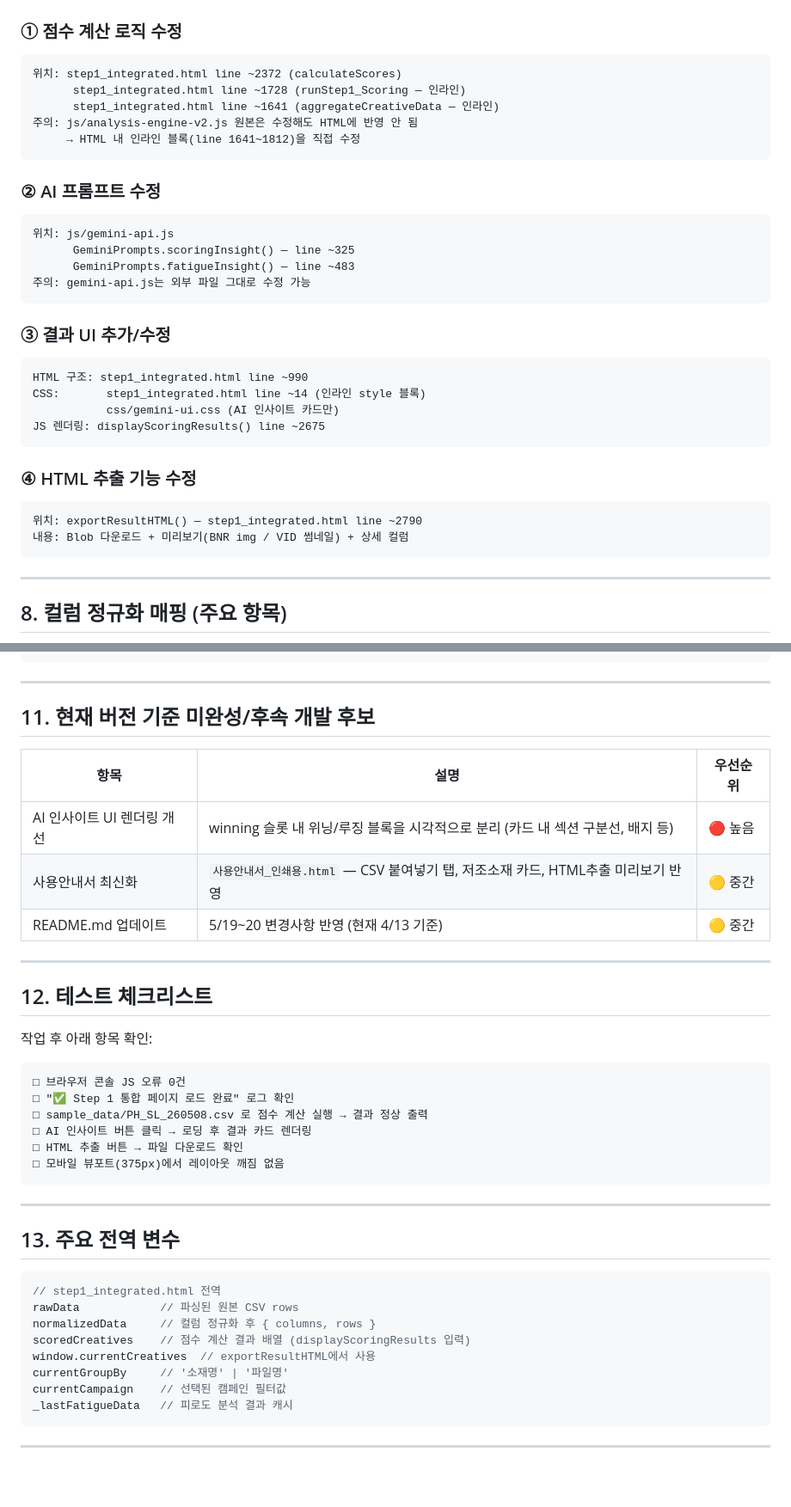
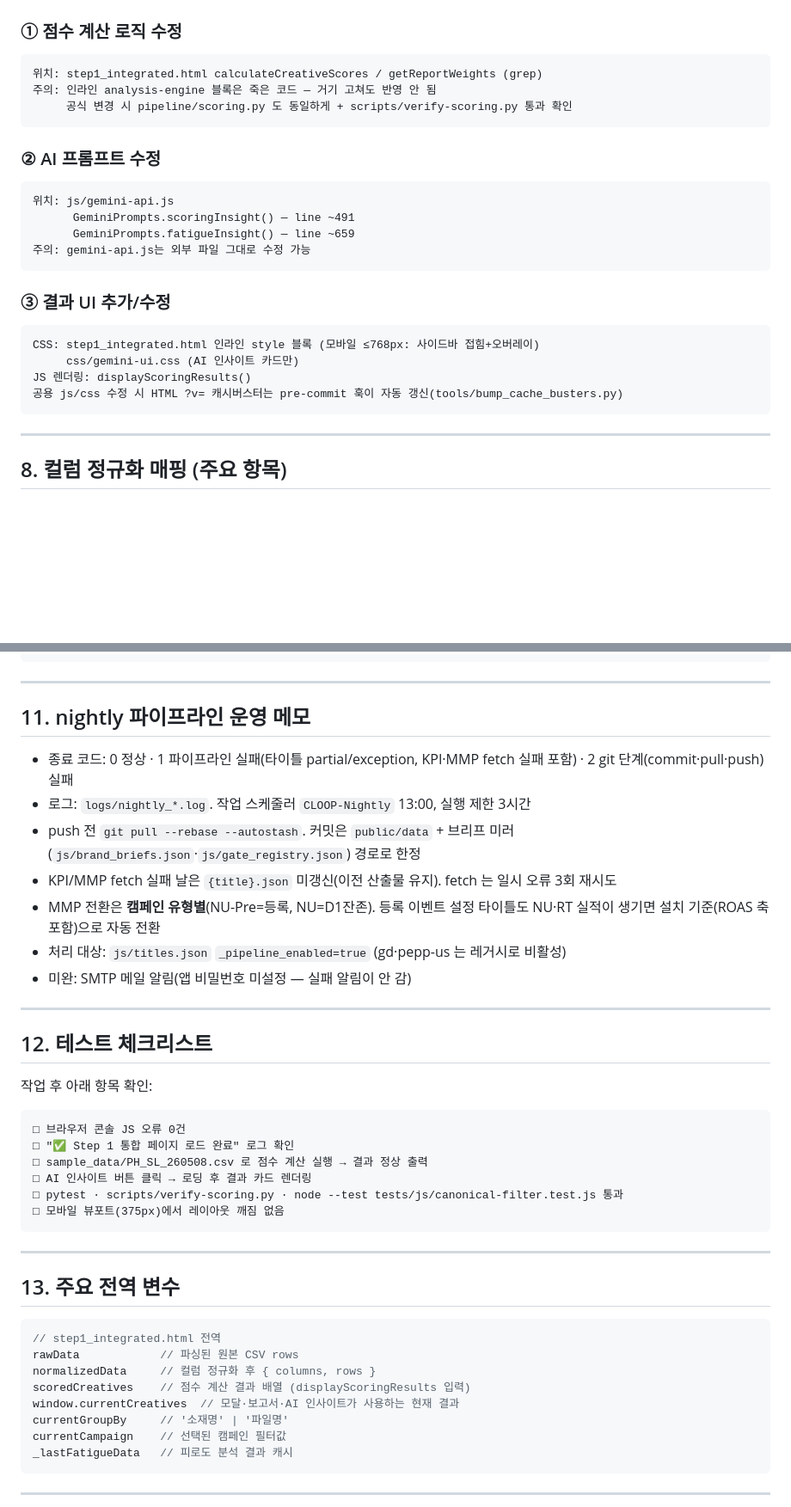
Before and after one commit to ChioYoon/creativedashboard, a Markdown page: CLAUDE.md, 2 parts joined by grey strips. Shown at 86% size. Rendered like a GitHub page; blank space fills up the shorter version.

````diff
--- a/CLAUDE.md
+++ b/CLAUDE.md
@@ -191,33 +160,25 @@ buildFatigueSlotCards(slots)
 
 ### ① 점수 계산 로직 수정
 ```
-위치: step1_integrated.html line ~2372 (calculateScores)
-      step1_integrated.html line ~1728 (runStep1_Scoring — 인라인)
-      step1_integrated.html line ~1641 (aggregateCreativeData — 인라인)
-주의: js/analysis-engine-v2.js 원본은 수정해도 HTML에 반영 안 됨
-     → HTML 내 인라인 블록(line 1641~1812)을 직접 수정
+위치: step1_integrated.html calculateCreativeScores / getReportWeights (grep)
+주의: 인라인 analysis-engine 블록은 죽은 코드 — 거기 고쳐도 반영 안 됨
+     공식 변경 시 pipeline/scoring.py 도 동일하게 + scripts/verify-scoring.py 통과 확인
 ```
 
 ### ② AI 프롬프트 수정
 ```
 위치: js/gemini-api.js
-      GeminiPrompts.scoringInsight() — line ~325
-      GeminiPrompts.fatigueInsight() — line ~483
+      GeminiPrompts.scoringInsight() — line ~491
+      GeminiPrompts.fatigueInsight() — line ~659
 주의: gemini-api.js는 외부 파일 그대로 수정 가능
 ```
 
 ### ③ 결과 UI 추가/수정
 ```
-HTML 구조: step1_integrated.html line ~990
-CSS:       step1_integrated.html line ~14 (인라인 style 블록)
-           css/gemini-ui.css (AI 인사이트 카드만)
-JS 렌더링: displayScoringResults() line ~2675
-```
-
-### ④ HTML 추출 기능 수정
-```
-위치: exportResultHTML() — step1_integrated.html line ~2790
-내용: Blob 다운로드 + 미리보기(BNR img / VID 썸네일) + 상세 컬럼
+CSS: step1_integrated.html 인라인 style 블록 (모바일 ≤768px: 사이드바 접힘+오버레이)
+     css/gemini-ui.css (AI 인사이트 카드만)
+JS 렌더링: displayScoringResults()
+공용 js/css 수정 시 HTML ?v= 캐시버스터는 pre-commit 훅이 자동 갱신(tools/bump_cache_busters.py)
 ```
 
 ---
@@ -274,13 +235,15 @@ http://localhost:8080/step1_integrated.html
 
 ---
 
-## 11. 현재 버전 기준 미완성/후속 개발 후보
+## 11. nightly 파이프라인 운영 메모
 
-| 항목 | 설명 | 우선순위 |
-|------|------|---------|
-| AI 인사이트 UI 렌더링 개선 | winning 슬롯 내 위닝/루징 블록을 시각적으로 분리 (카드 내 섹션 구분선, 배지 등) | 🔴 높음 |
-| 사용안내서 최신화 | `사용안내서_인쇄용.html` — CSV 붙여넣기 탭, 저조소재 카드, HTML추출 미리보기 반영 | 🟡 중간 |
-| README.md 업데이트 | 5/19~20 변경사항 반영 (현재 4/13 기준) | 🟡 중간 |
+- 종료 코드: 0 정상 · 1 파이프라인 실패(타이틀 partial/exception, KPI·MMP fetch 실패 포함) · 2 git 단계(commit·pull·push) 실패
+- 로그: `logs/nightly_*.log`. 작업 스케줄러 `CLOOP-Nightly` 13:00, 실행 제한 3시간
+- push 전 `git pull --rebase --autostash`. 커밋은 `public/data` + 브리프 미러(`js/brand_briefs.json`·`js/gate_registry.json`) 경로로 한정
+- KPI/MMP fetch 실패 날은 `{title}.json` 미갱신(이전 산출물 유지). fetch 는 일시 오류 3회 재시도
+- MMP 전환은 **캠페인 유형별**(NU-Pre=등록, NU=D1잔존). 등록 이벤트 설정 타이틀도 NU·RT 실적이 생기면 설치 기준(ROAS 축 포함)으로 자동 전환
+- 처리 대상: `js/titles.json` `_pipeline_enabled=true` (gd·pepp-us 는 레거시로 비활성)
+- 미완: SMTP 메일 알림(앱 비밀번호 미설정 — 실패 알림이 안 감)
 
 ---
 
@@ -293,7 +256,7 @@ http://localhost:8080/step1_integrated.html
 □ "✅ Step 1 통합 페이지 로드 완료" 로그 확인
 □ sample_data/PH_SL_260508.csv 로 점수 계산 실행 → 결과 정상 출력
 □ AI 인사이트 버튼 클릭 → 로딩 후 결과 카드 렌더링
-□ HTML 추출 버튼 → 파일 다운로드 확인
+□ pytest · scripts/verify-scoring.py · node --test tests/js/canonical-filter.test.js 통과
 □ 모바일 뷰포트(375px)에서 레이아웃 깨짐 없음
 ```
 
@@ -306,7 +269,7 @@ http://localhost:8080/step1_integrated.html
 rawData            // 파싱된 원본 CSV rows
 normalizedData     // 컬럼 정규화 후 { columns, rows }
 scoredCreatives    // 점수 계산 결과 배열 (displayScoringResults 입력)
-window.currentCreatives  // exportResultHTML에서 사용
+window.currentCreatives  // 모달·보고서·AI 인사이트가 사용하는 현재 결과
 currentGroupBy     // '소재명' | '파일명'
 currentCampaign    // 선택된 캠페인 필터값
 _lastFatigueData   // 피로도 분석 결과 캐시
````
Also changed, not shown: other parts of CLAUDE.md (+29 -60 lines).
